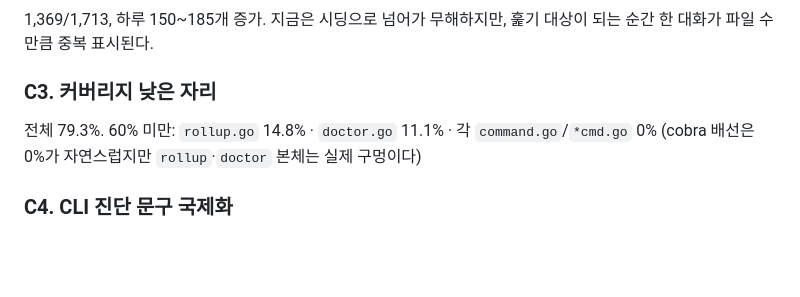
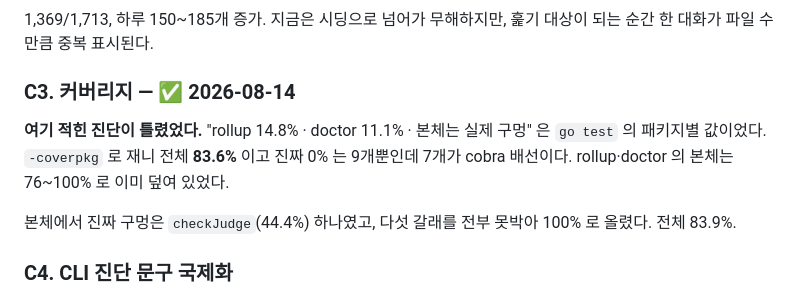
Before and after one commit to xian0310567/priorcase, a Markdown page: docs/plans/2026-08-11-남은-작업-정리.md, the part around the change. Drawn GitHub-style; blank space fills up the shorter version.

Commit message:
docs: C3 완료 — 진단이 틀렸던 것도 적었다
Co-Authored-By: Claude Opus 5 (1M context) <noreply@anthropic.com>

```diff
--- a/docs/plans/2026-08-11-남은-작업-정리.md
+++ b/docs/plans/2026-08-11-남은-작업-정리.md
@@ -166,11 +166,15 @@ Jira·Slack·Asana 와 회의 음성까지 소스로. **기준은 "그 소스에
 1,369/1,713, 하루 150~185개 증가. 지금은 시딩으로 넘어가 무해하지만, 훑기 대상이
 되는 순간 한 대화가 파일 수만큼 중복 표시된다.
 
-### C3. 커버리지 낮은 자리
+### C3. 커버리지 — ✅ 2026-08-14
 
-전체 79.3%. 60% 미만:
-`rollup.go` 14.8% · `doctor.go` 11.1% · 각 `command.go`/`*cmd.go` 0%
-(cobra 배선은 0%가 자연스럽지만 `rollup`·`doctor` 본체는 실제 구멍이다)
+**여기 적힌 진단이 틀렸었다.** "rollup 14.8% · doctor 11.1% · 본체는 실제 구멍"
+은 `go test` 의 패키지별 값이었다. `-coverpkg` 로 재니 전체 **83.6%** 이고 진짜
+0% 는 9개뿐인데 7개가 cobra 배선이다. rollup·doctor 의 본체는 76~100% 로 이미
+덮여 있었다.
+
+본체에서 진짜 구멍은 `checkJudge`(44.4%) 하나였고, 다섯 갈래를 전부 못박아
+100% 로 올렸다. 전체 83.9%.
 
 ### C4. CLI 진단 문구 국제화
 
```
